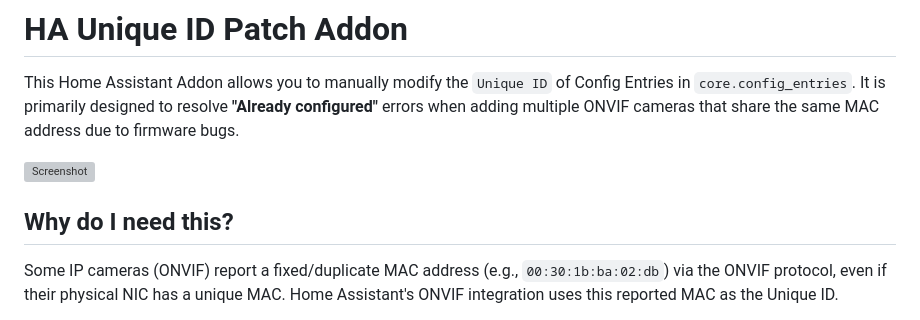
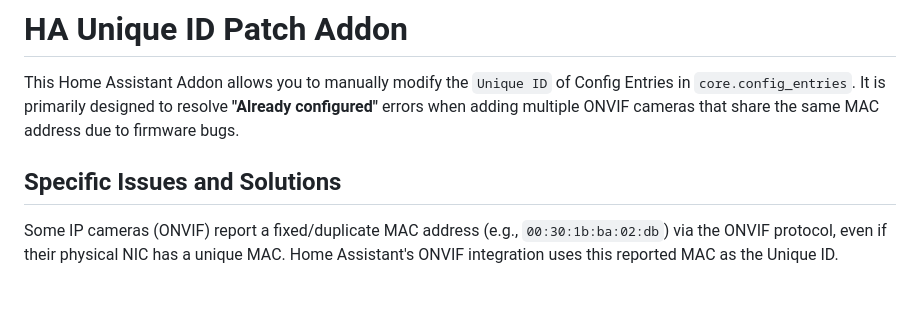
Before and after one commit to 666mk3/ha-unique-id-patch, a Markdown page: README.md, the part around the change. Rendered like a GitHub page; blank space fills up the shorter version; grey boxes are pictures that could not be loaded.

Commit message:
Synchronize README structure: Why do I need this -> Specific Issues and Solutions

```diff
--- a/README.md
+++ b/README.md
@@ -3,9 +3,7 @@
 This Home Assistant Addon allows you to manually modify the `Unique ID` of Config Entries in `core.config_entries`.
 It is primarily designed to resolve **"Already configured"** errors when adding multiple ONVIF cameras that share the same MAC address due to firmware bugs.
 
-![Screenshot](https://placeholder.com/screenshot.png)
-
-## Why do I need this?
+## Specific Issues and Solutions
 
 Some IP cameras (ONVIF) report a fixed/duplicate MAC address (e.g., `00:30:1b:ba:02:db`) via the ONVIF protocol, even if their physical NIC has a unique MAC.
 Home Assistant's ONVIF integration uses this reported MAC as the Unique ID.
```
